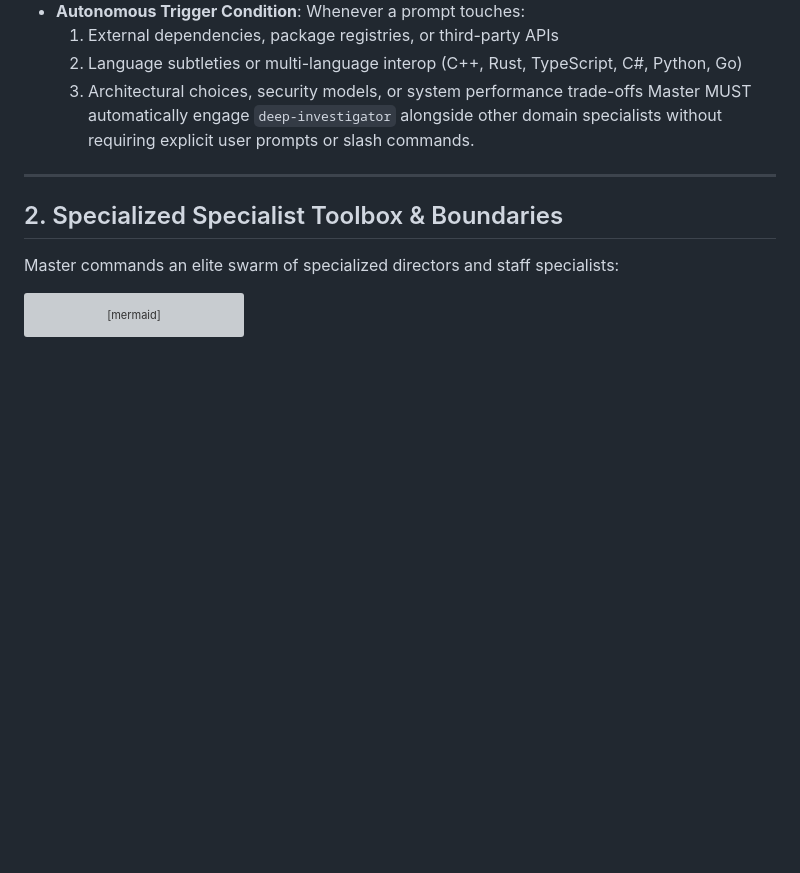
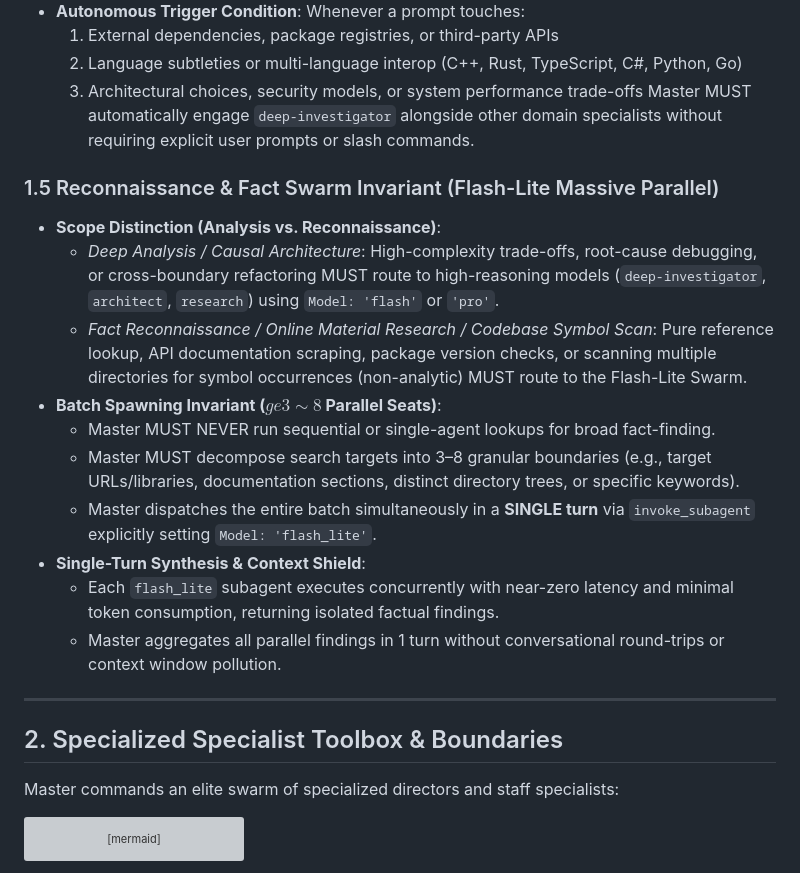
Before and after one commit to myk1yt/agy-pro, a Markdown page: rules/AGENTS.md, the part around the change. Drawn GitHub-style; blank space fills up the shorter version; grey boxes are pictures that could not be loaded.

Commit message:
docs(governance): add flash_lite reconnaissance swarm protocol to AGENTS.md
What: Add Section 1.5 defining Flash-Lite Massive Parallel Swarm protocol for fact reconnaissance and symbol scans.

Why: Optimize latency and token economy by batch-spawning 3-8 flash_lite subagents in a single turn without polluting context.

```diff
--- a/rules/AGENTS.md
+++ b/rules/AGENTS.md
@@ -29,6 +29,18 @@
   3. Architectural choices, security models, or system performance trade-offs
   Master MUST automatically engage `deep-investigator` alongside other domain specialists without requiring explicit user prompts or slash commands.
 
+
+### 1.5 Reconnaissance & Fact Swarm Invariant (Flash-Lite Massive Parallel)
+- **Scope Distinction (Analysis vs. Reconnaissance)**:
+  - *Deep Analysis / Causal Architecture*: High-complexity trade-offs, root-cause debugging, or cross-boundary refactoring MUST route to high-reasoning models (`deep-investigator`, `architect`, `research`) using `Model: 'flash'` or `'pro'`.
+  - *Fact Reconnaissance / Online Material Research / Codebase Symbol Scan*: Pure reference lookup, API documentation scraping, package version checks, or scanning multiple directories for symbol occurrences (non-analytic) MUST route to the Flash-Lite Swarm.
+- **Batch Spawning Invariant ($ge 3 \sim 8$ Parallel Seats)**:
+  - Master MUST NEVER run sequential or single-agent lookups for broad fact-finding.
+  - Master MUST decompose search targets into 3–8 granular boundaries (e.g., target URLs/libraries, documentation sections, distinct directory trees, or specific keywords).
+  - Master dispatches the entire batch simultaneously in a **SINGLE turn** via `invoke_subagent` explicitly setting `Model: 'flash_lite'`.
+- **Single-Turn Synthesis & Context Shield**:
+  - Each `flash_lite` subagent executes concurrently with near-zero latency and minimal token consumption, returning isolated factual findings.
+  - Master aggregates all parallel findings in 1 turn without conversational round-trips or context window pollution.
 ---
 
 ## 2. Specialized Specialist Toolbox & Boundaries
```
